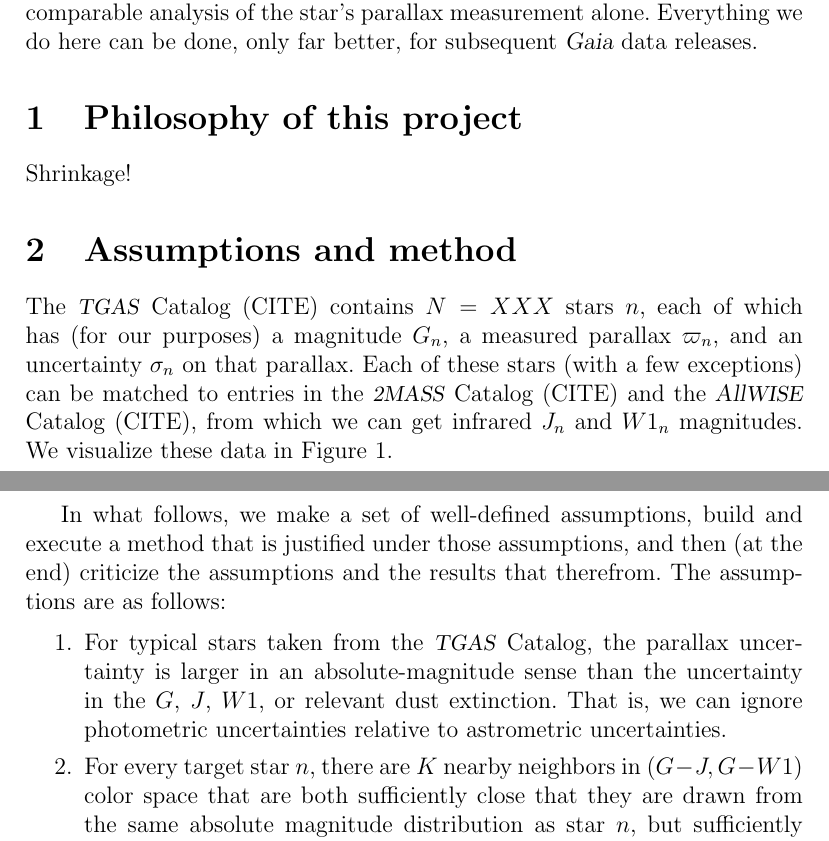
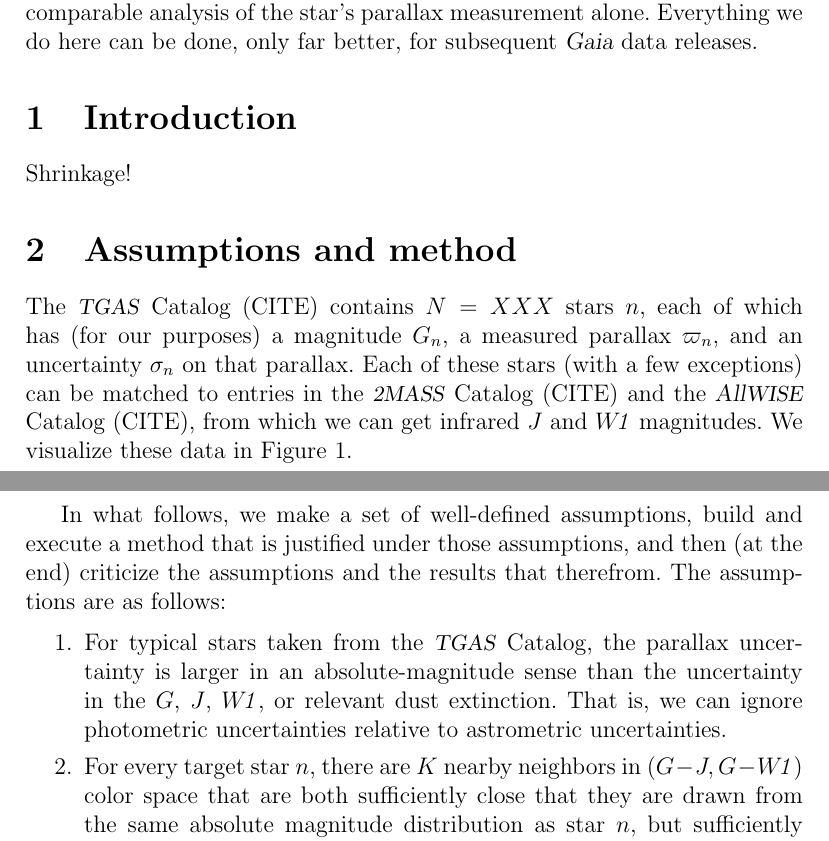
Before and after one commit to davidwhogg/TGASplus, a LaTeX document (document/tgasplus.tex): two parts of pages 1 and 2 of 4, joined at a grey line, cut so that both start at the same text. Compiled offline with pdfLaTeX; a LaTeX package or settings file that is missing is left out.

Commit message:
typesetting

```diff
--- a/document/tgasplus.tex
+++ b/document/tgasplus.tex
@@ -15,6 +22,7 @@
 \newcommand{\tgas}{\project{\acronym{TGAS}}}
 \newcommand{\twomass}{\project{\acronym{2MASS}}}
 \newcommand{\wise}{\project{All\acronym{WISE}}}
+\newcommand{\wone}{W\!\mathit{1}}
 
 % math definitions
 \newcommand{\given}{\,|\,}
@@ -66,7 +74,7 @@ comparable analysis of the star's parallax measurement alone.
 Everything we do here can be done, only far better, for subsequent
 \gaia\ data releases.
 
-\section{Philosophy of this project}
+\section{Introduction}
 
 Shrinkage!
 
@@ -77,7 +85,7 @@ our purposes) a magnitude $G_n$, a measured parallax $\varpi_n$, and
 an uncertainty $\sigma_n$ on that parallax.
 Each of these stars (with a few exceptions) can be matched to entries
 in the \twomass\ Catalog (CITE) and the \wise\ Catalog (CITE), from
-which we can get infrared $J_n$ and $W1_n$ magnitudes.
+which we can get infrared $J$ and $\wone$ magnitudes.
 We visualize these data in \figurename~\ref{fig:data}.
 
 \begin{figure}[p]
@@ -92,11 +100,11 @@ The assumptions are as follows:
 \begin{enumerate}\itemsep=0ex
 \item For typical stars taken from the \tgas\ Catalog, the parallax
   uncertainty is larger in an absolute-magnitude sense than the
-  uncertainty in the $G$, $J$, $W1$, or relevant dust extinction. That
+  uncertainty in the $G$, $J$, $\wone$, or relevant dust extinction. That
   is, we can ignore photometric uncertainties relative to astrometric
   uncertainties.
 \item For every target star $n$, there are $K$ nearby neighbors in
-  $(G-J, G-W1)$ color space that are both sufficiently close that they
+  $(G-J, G-\wone)$ color space that are both sufficiently close that they
   are drawn from the same absolute magnitude distribution as star $n$,
   but sufficiently numerous that they can support a model for their
   distribution.
```
Also changed, not shown: document/tgasplus.tex (7 more changed lines).
